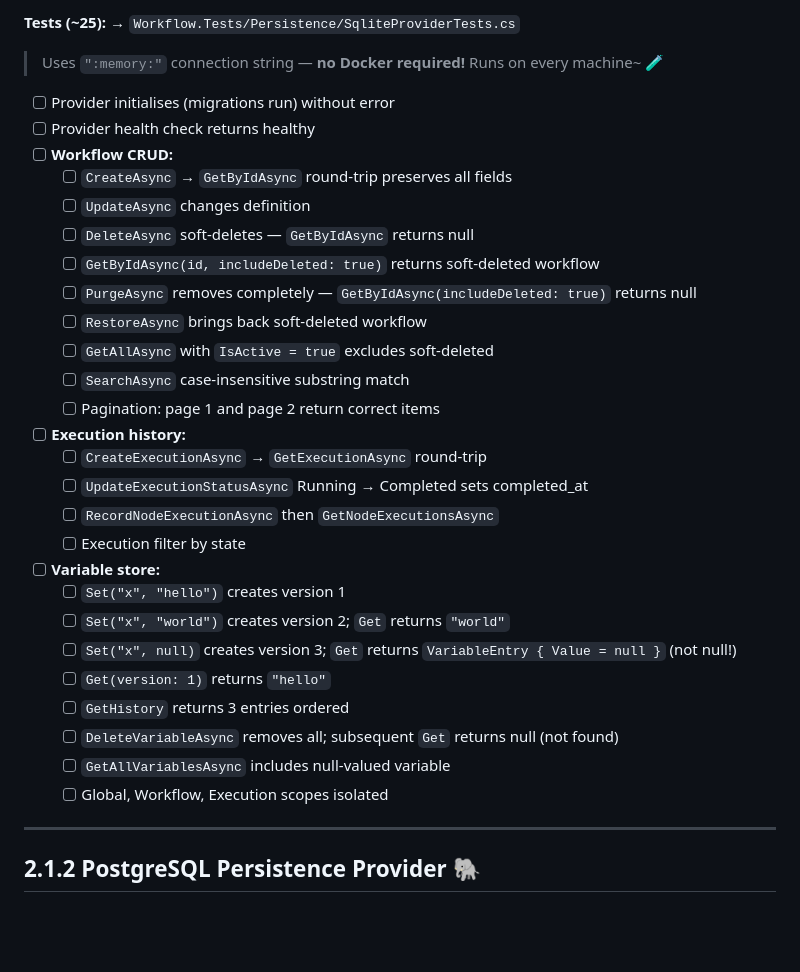
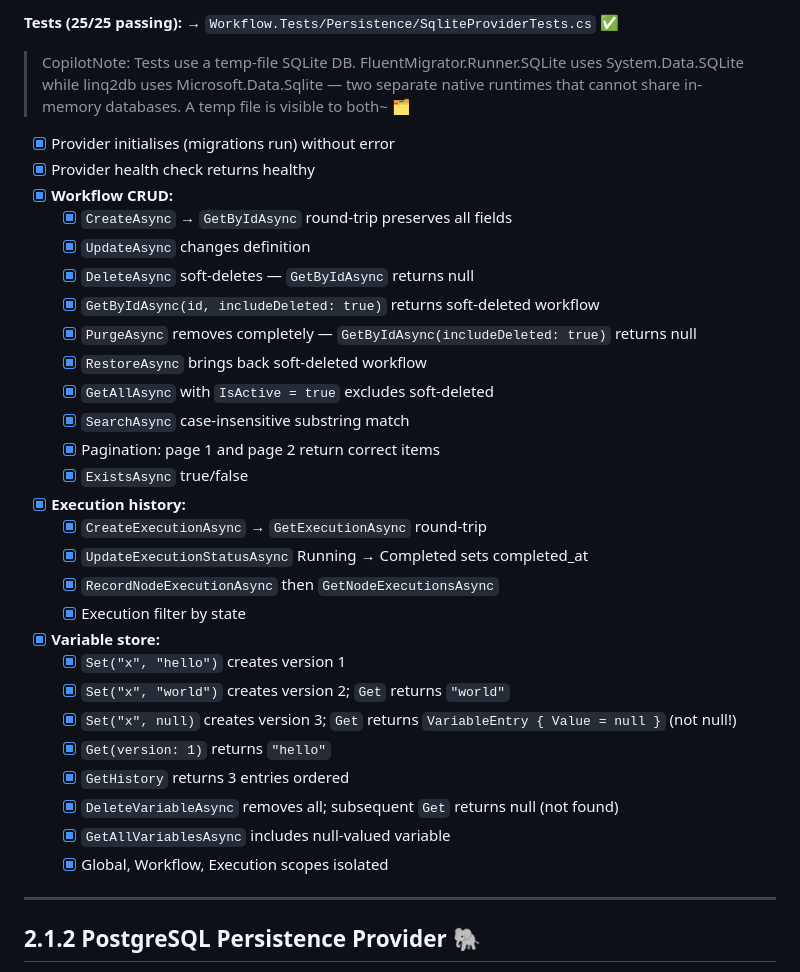
Before and after one commit to to11mtm/GlutenFree.DotFlow, a Markdown page: phases/Phase2-1-PersistenceLayer.md, the part around one of its changes. Drawn GitHub-style; blank space fills up the shorter version.

```diff
--- a/phases/Phase2-1-PersistenceLayer.md
+++ b/phases/Phase2-1-PersistenceLayer.md
@@ -315,32 +244,35 @@ Providers are **composable**: you can use PostgreSQL for workflows + execution h
 
-**Tests (~25):** → `Workflow.Tests/Persistence/SqliteProviderTests.cs`
-> Uses `":memory:"` connection string — **no Docker required!** Runs on every machine~ 🧪
-- [ ] Provider initialises (migrations run) without error
-- [ ] Provider health check returns healthy
-- [ ] **Workflow CRUD:**
-  - [ ] `CreateAsync` → `GetByIdAsync` round-trip preserves all fields
-  - [ ] `UpdateAsync` changes definition
-  - [ ] `DeleteAsync` soft-deletes — `GetByIdAsync` returns null
-  - [ ] `GetByIdAsync(id, includeDeleted: true)` returns soft-deleted workflow
-  - [ ] `PurgeAsync` removes completely — `GetByIdAsync(includeDeleted: true)` returns null
-  - [ ] `RestoreAsync` brings back soft-deleted workflow
-  - [ ] `GetAllAsync` with `IsActive = true` excludes soft-deleted
-  - [ ] `SearchAsync` case-insensitive substring match
-  - [ ] Pagination: page 1 and page 2 return correct items
-- [ ] **Execution history:**
-  - [ ] `CreateExecutionAsync` → `GetExecutionAsync` round-trip
-  - [ ] `UpdateExecutionStatusAsync` Running → Completed sets completed_at
-  - [ ] `RecordNodeExecutionAsync` then `GetNodeExecutionsAsync`
-  - [ ] Execution filter by state
-- [ ] **Variable store:**
-  - [ ] `Set("x", "hello")` creates version 1
-  - [ ] `Set("x", "world")` creates version 2; `Get` returns `"world"`
-  - [ ] `Set("x", null)` creates version 3; `Get` returns `VariableEntry { Value = null }` (not null!)
-  - [ ] `Get(version: 1)` returns `"hello"`
-  - [ ] `GetHistory` returns 3 entries ordered
-  - [ ] `DeleteVariableAsync` removes all; subsequent `Get` returns null (not found)
-  - [ ] `GetAllVariablesAsync` includes null-valued variable
-  - [ ] Global, Workflow, Execution scopes isolated
+**Tests (25/25 passing):** → `Workflow.Tests/Persistence/SqliteProviderTests.cs` ✅
+> CopilotNote: Tests use a temp-file SQLite DB. FluentMigrator.Runner.SQLite uses System.Data.SQLite
+> while linq2db uses Microsoft.Data.Sqlite — two separate native runtimes that cannot share
+> in-memory databases. A temp file is visible to both~ 🗂️
+- [x] Provider initialises (migrations run) without error
+- [x] Provider health check returns healthy
+- [x] **Workflow CRUD:**
+  - [x] `CreateAsync` → `GetByIdAsync` round-trip preserves all fields
+  - [x] `UpdateAsync` changes definition
+  - [x] `DeleteAsync` soft-deletes — `GetByIdAsync` returns null
+  - [x] `GetByIdAsync(id, includeDeleted: true)` returns soft-deleted workflow
+  - [x] `PurgeAsync` removes completely — `GetByIdAsync(includeDeleted: true)` returns null
+  - [x] `RestoreAsync` brings back soft-deleted workflow
+  - [x] `GetAllAsync` with `IsActive = true` excludes soft-deleted
+  - [x] `SearchAsync` case-insensitive substring match
+  - [x] Pagination: page 1 and page 2 return correct items
+  - [x] `ExistsAsync` true/false
+- [x] **Execution history:**
+  - [x] `CreateExecutionAsync` → `GetExecutionAsync` round-trip
+  - [x] `UpdateExecutionStatusAsync` Running → Completed sets completed_at
+  - [x] `RecordNodeExecutionAsync` then `GetNodeExecutionsAsync`
+  - [x] Execution filter by state
+- [x] **Variable store:**
+  - [x] `Set("x", "hello")` creates version 1
+  - [x] `Set("x", "world")` creates version 2; `Get` returns `"world"`
+  - [x] `Set("x", null)` creates version 3; `Get` returns `VariableEntry { Value = null }` (not null!)
+  - [x] `Get(version: 1)` returns `"hello"`
+  - [x] `GetHistory` returns 3 entries ordered
+  - [x] `DeleteVariableAsync` removes all; subsequent `Get` returns null (not found)
+  - [x] `GetAllVariablesAsync` includes null-valued variable
+  - [x] Global, Workflow, Execution scopes isolated
 
 ---
 
```
Also changed, not shown: other parts of phases/Phase2-1-PersistenceLayer.md (+52 -123 lines).
